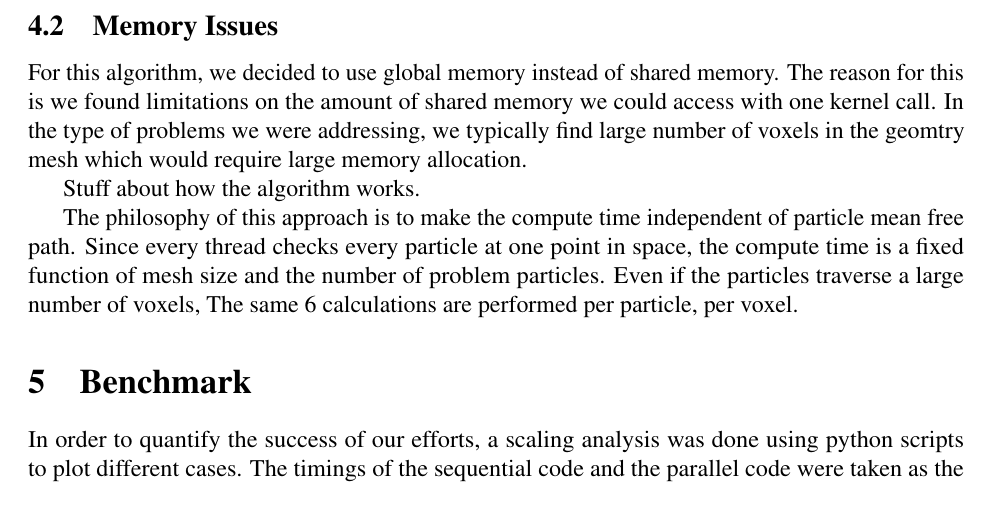
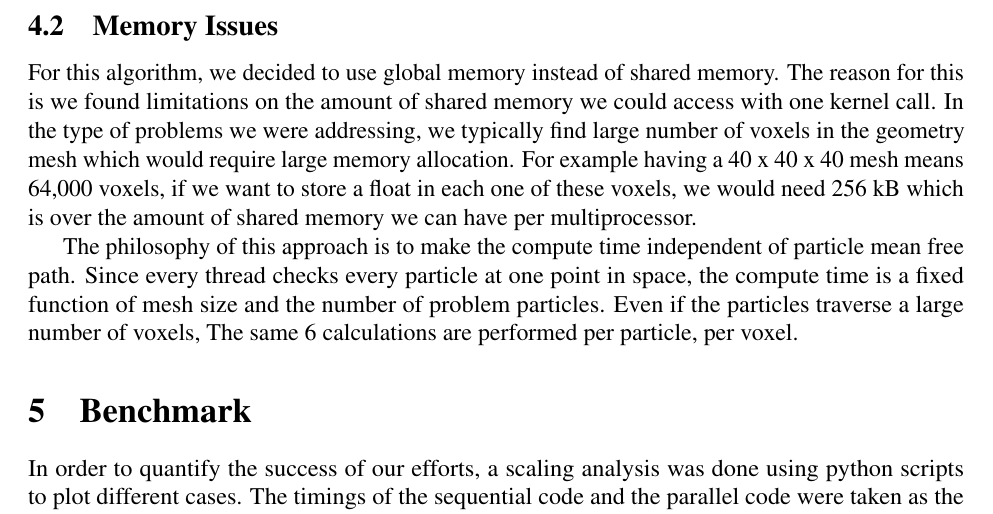
Before and after one commit to aaswenson/FinalProject_759, a LaTeX document (report_src/main.tex, which reads report_src/parallel.tex): part of page 7 of 9, cut so that both start at the same text. Compiled offline with pdfLaTeX.

Commit message:
adding stuff to memory issues

```diff
--- a/report_src/parallel.tex
+++ b/report_src/parallel.tex
@@ -23,11 +23,11 @@ minimizing the number the number of blocks per grid.
 For this algorithm, we decided to use global memory instead of shared memory.
 The reason for this is we found limitations on the amount of shared memory we
 could access with one kernel call. In the type of problems we were addressing,
-we typically find large number of voxels in the geomtry mesh which would require
-large memory allocation.
+we typically find large number of voxels in the geometry mesh which would require
+large memory allocation. For example having a 40 x 40 x 40 mesh means 64,000
+voxels, if we want to store a float in each one of these voxels, we would need
+256 kB which is over the amount of shared memory we can have per multiprocessor.
 
-
-Stuff about how the algorithm works.
 
 The philosophy of this approach is to make the compute time independent of
 particle mean free path. Since every thread checks every particle at one point
```
